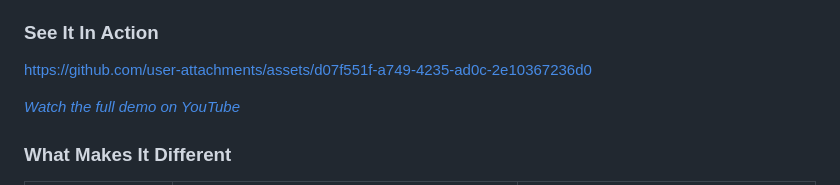
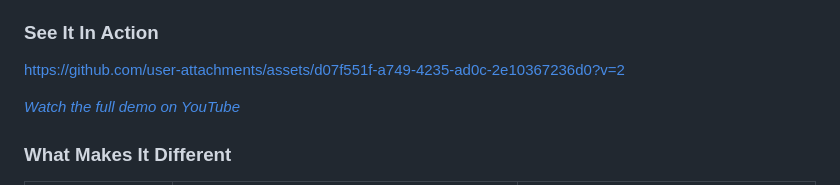
Before and after one commit to ltjed/freephdlabor, a Markdown page: README.md, the part around one of its changes. Rendered like a GitHub page.

```diff
--- a/README.md
+++ b/README.md
@@ -36,7 +34,7 @@
 
 ### See It In Action
 
-https://github.com/user-attachments/assets/d07f551f-a749-4235-ad0c-2e10367236d0
+https://github.com/user-attachments/assets/d07f551f-a749-4235-ad0c-2e10367236d0?v=2
 
 *[Watch the full demo on YouTube](https://www.youtube.com/watch?v=xwG7dpUtues)*
 
```
Also changed, not shown: other parts of README.md (+0 -2 lines).
